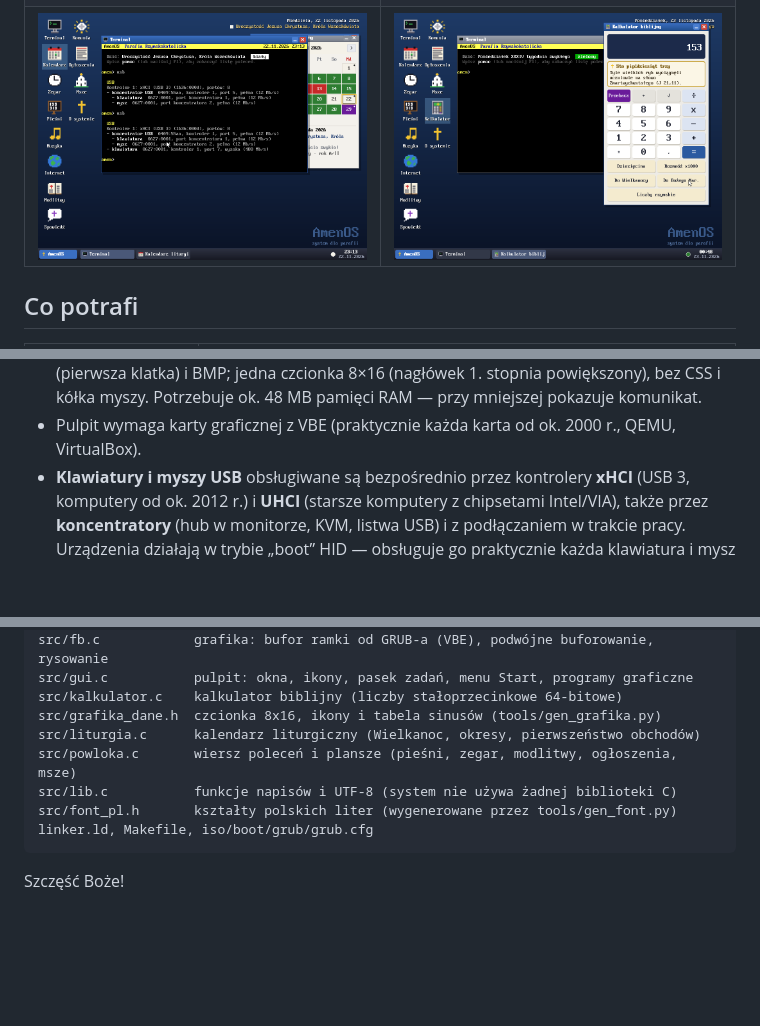
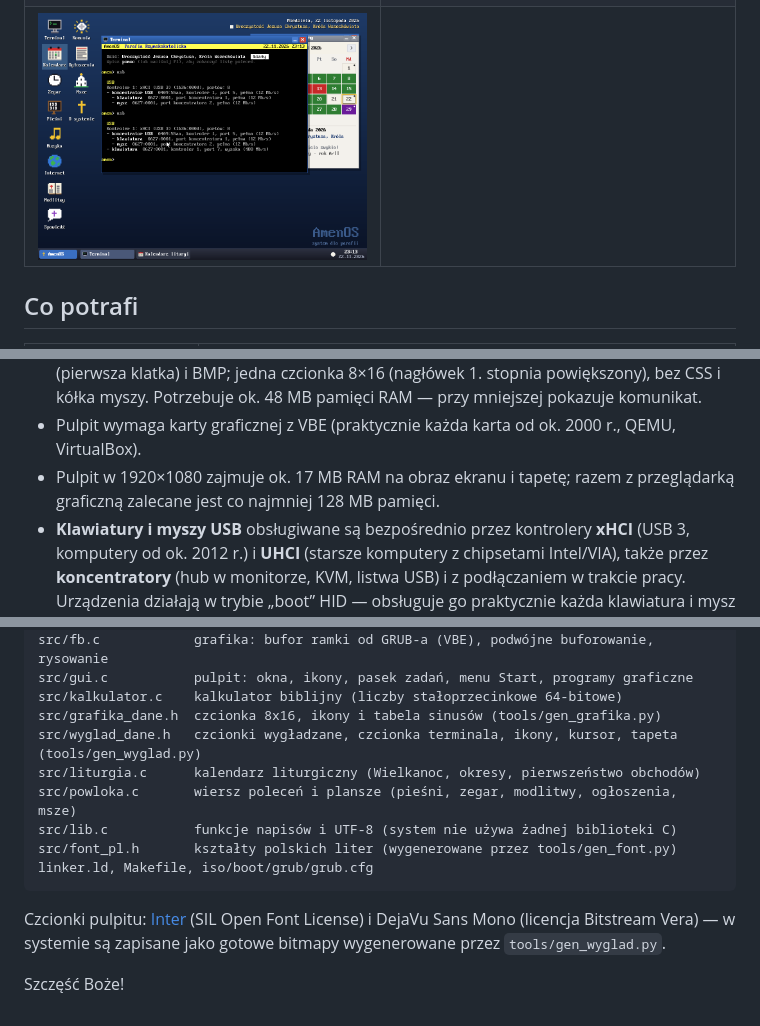
Before and after one commit to karoljasianek/AmenOS, a Markdown page: README.md, 3 parts joined by grey strips. Drawn GitHub-style; pictures changed too: zrzuty/16-kalkulator.png; blank space fills up the shorter version.

````diff
--- a/README.md
+++ b/README.md
@@ -40,7 +51,7 @@ Jeśli karta graficzna nie obsługuje trybu graficznego, w menu startowym GRUB-a
 | ![Tablica pieśni](zrzuty/4-tablica-piesni.png) | ![Komunia święta](zrzuty/10-komunia.png) |
 | ![Spowiedź](zrzuty/9-spowiedz-nauka.png) | ![Muzyka mszalna](zrzuty/11-muzyka.png) |
 | ![Przeglądarka](zrzuty/12-przegladarka.png) | ![Strona startowa przeglądarki](zrzuty/13-przegladarka-start.png) |
-| ![Urządzenia USB](zrzuty/14-usb.png) | ![Kalkulator biblijny](zrzuty/16-kalkulator.png) |
+| ![Urządzenia USB](zrzuty/14-usb.png) | |
 
 ## Co potrafi
 
@@ -110,6 +121,8 @@ w niedzielę) i przenoszenie uroczystości (np. Zwiastowanie po oktawie Wielkano
   klatka) i BMP; jedna czcionka 8×16 (nagłówek 1. stopnia powiększony), bez CSS i kółka myszy.
   Potrzebuje ok. 48 MB pamięci RAM — przy mniejszej pokazuje komunikat.
 - Pulpit wymaga karty graficznej z VBE (praktycznie każda karta od ok. 2000 r., QEMU, VirtualBox).
+- Pulpit w 1920×1080 zajmuje ok. 17 MB RAM na obraz ekranu i tapetę; razem z przeglądarką
+  graficzną zalecane jest co najmniej 128 MB pamięci.
 - **Klawiatury i myszy USB** obsługiwane są bezpośrednio przez kontrolery **xHCI** (USB 3, komputery
   od ok. 2012 r.) i **UHCI** (starsze komputery z chipsetami Intel/VIA), także przez **koncentratory**
   (hub w monitorze, KVM, listwa USB) i z podłączaniem w trakcie pracy. Urządzenia działają w trybie
@@ -155,6 +168,7 @@ src/fb.c            grafika: bufor ramki od GRUB-a (VBE), podwójne buforowanie,
 src/gui.c           pulpit: okna, ikony, pasek zadań, menu Start, programy graficzne
 src/kalkulator.c    kalkulator biblijny (liczby stałoprzecinkowe 64-bitowe)
 src/grafika_dane.h  czcionka 8x16, ikony i tabela sinusów (tools/gen_grafika.py)
+src/wyglad_dane.h   czcionki wygładzane, czcionka terminala, ikony, kursor, tapeta (tools/gen_wyglad.py)
 src/liturgia.c      kalendarz liturgiczny (Wielkanoc, okresy, pierwszeństwo obchodów)
 src/powloka.c       wiersz poleceń i plansze (pieśni, zegar, modlitwy, ogłoszenia, msze)
 src/lib.c           funkcje napisów i UTF-8 (system nie używa żadnej biblioteki C)
@@ -162,4 +176,8 @@ src/font_pl.h       kształty polskich liter (wygenerowane przez tools/gen_font.
 linker.ld, Makefile, iso/boot/grub/grub.cfg
 ```
 
+Czcionki pulpitu: [Inter](https://rsms.me/inter/) (SIL Open Font License) i DejaVu Sans Mono
+(licencja Bitstream Vera) — w systemie są zapisane jako gotowe bitmapy wygenerowane przez
+`tools/gen_wyglad.py`.
+
 Szczęść Boże!
````
Also changed, not shown: other parts of README.md (+14 -3 lines), zrzuty/0-pulpit.png, zrzuty/0b-pulpit-menu.png, zrzuty/0c-pulpit-terminal.png, zrzuty/15-przegladarka-graficzna.png, zrzuty/15b-przegladarka-graficzna.png (deleted), 11 other files.
